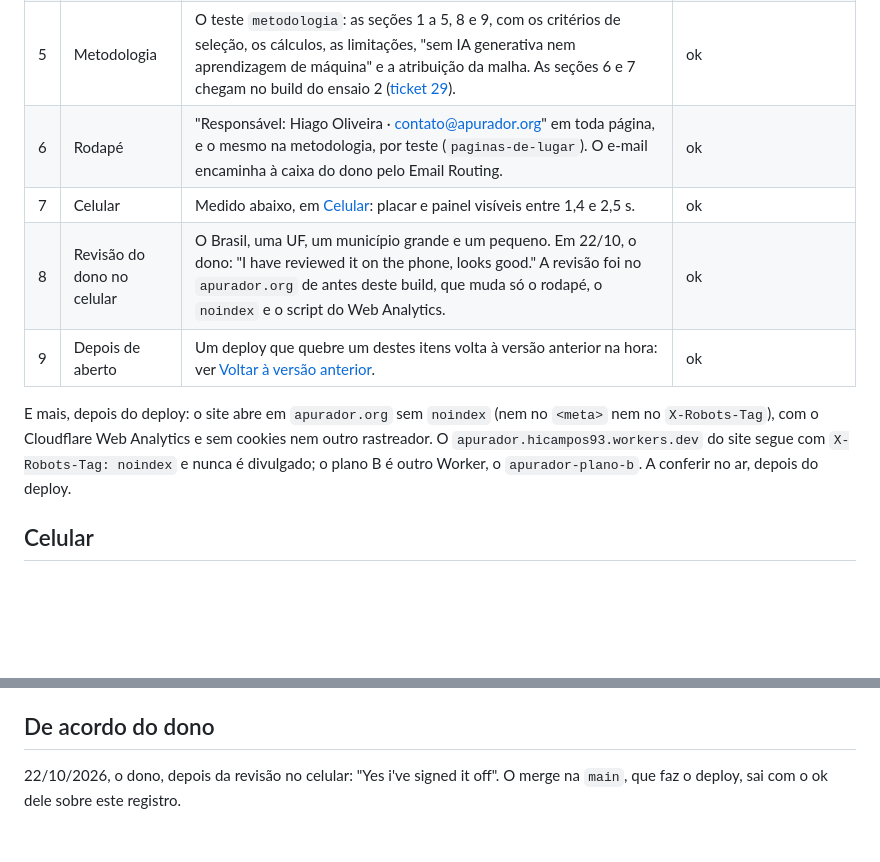
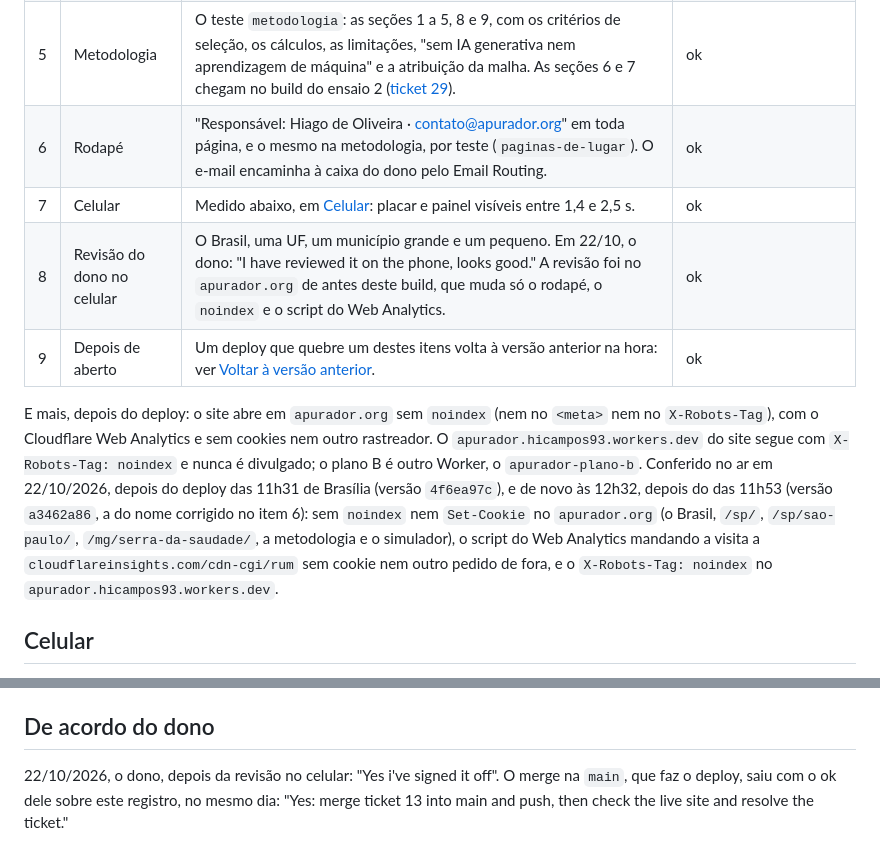
Before and after one commit to HiggsWRX/apurador, a Markdown page: docs/lancamento/antes-da-noite.md, 2 parts joined by grey strips. Rendered like a GitHub page; blank space fills up the shorter version.

Commit message:
Registra no lançamento a conferência no ar
O item 6 traz o nome do dono como está no rodapé, "Hiago de Oliveira", e a
conferência depois do deploy, que estava "a conferir", fica com o que se viu
no apurador.org e no *.workers.dev nas duas versões do dia: a do lançamento
e a do nome corrigido.

Co-Authored-By: Claude Opus 5.5 <noreply@anthropic.com>

```diff
--- a/docs/lancamento/antes-da-noite.md
+++ b/docs/lancamento/antes-da-noite.md
@@ -13,12 +13,12 @@ O endereço `apurador.org` só abre com os nove itens abaixo verdadeiros, confer
 | 3 | Pesquisas | `npm run pesquisas` em 22/10/2026, às 9h32: as 17 pesquisas do `pesquisas.csv` batem com o CSV de registros do TSE gerado em 21/10/2026 às 5h46, sem divergência (registro em `dados/pesquisas-verificacoes.csv`). O teste `lista-das-pesquisas` confere os seis dados do art. 10 e o link da fonte em cada uma, e o `agregado-de-pesquisas`, que o agregado na página é o da regra sobre o `pesquisas.csv`. | ok |
 | 4 | Painel de antes das 17h | O teste `painel-antes-das-17h`: os números são os do `modelo` sobre o mesmo `pesquisas.csv`, com os avisos "não é pesquisa própria" e "não é resultado oficial nem garantia do resultado"; no build com as chaves desligadas, o agregado, a projeção e o simulador saem, cada um pela sua chave em `dados/chaves.json`, sem código novo. O simulador entra no lançamento: ficou pronto no [ticket 24](../../.scratch/apurador-2026-construcao/issues/24-simulador-antes-das-17h.md). | ok |
 | 5 | Metodologia | O teste `metodologia`: as seções 1 a 5, 8 e 9, com os critérios de seleção, os cálculos, as limitações, "sem IA generativa nem aprendizagem de máquina" e a atribuição da malha. As seções 6 e 7 chegam no build do ensaio 2 ([ticket 29](../../.scratch/apurador-2026-construcao/issues/29-metodologia-acerto-e-calibracao.md)). | ok |
-| 6 | Rodapé | "Responsável: Hiago Oliveira · contato@apurador.org" em toda página, e o mesmo na metodologia, por teste (`paginas-de-lugar`). O e-mail encaminha à caixa do dono pelo Email Routing. | ok |
+| 6 | Rodapé | "Responsável: Hiago de Oliveira · contato@apurador.org" em toda página, e o mesmo na metodologia, por teste (`paginas-de-lugar`). O e-mail encaminha à caixa do dono pelo Email Routing. | ok |
 | 7 | Celular | Medido abaixo, em [Celular](#celular): placar e painel visíveis entre 1,4 e 2,5 s. | ok |
 | 8 | Revisão do dono no celular | O Brasil, uma UF, um município grande e um pequeno. Em 22/10, o dono: "I have reviewed it on the phone, looks good." A revisão foi no `apurador.org` de antes deste build, que muda só o rodapé, o `noindex` e o script do Web Analytics. | ok |
 | 9 | Depois de aberto | Um deploy que quebre um destes itens volta à versão anterior na hora: ver [Voltar à versão anterior](#voltar-à-versão-anterior). | ok |
 
-E mais, depois do deploy: o site abre em `apurador.org` sem `noindex` (nem no `<meta>` nem no `X-Robots-Tag`), com o Cloudflare Web Analytics e sem cookies nem outro rastreador. O `apurador.hicampos93.workers.dev` do site segue com `X-Robots-Tag: noindex` e nunca é divulgado; o plano B é outro Worker, o `apurador-plano-b`. A conferir no ar, depois do deploy.
+E mais, depois do deploy: o site abre em `apurador.org` sem `noindex` (nem no `<meta>` nem no `X-Robots-Tag`), com o Cloudflare Web Analytics e sem cookies nem outro rastreador. O `apurador.hicampos93.workers.dev` do site segue com `X-Robots-Tag: noindex` e nunca é divulgado; o plano B é outro Worker, o `apurador-plano-b`. Conferido no ar em 22/10/2026, depois do deploy das 11h31 de Brasília (versão `4f6ea97c`), e de novo às 12h32, depois do das 11h53 (versão `a3462a86`, a do nome corrigido no item 6): sem `noindex` nem `Set-Cookie` no `apurador.org` (o Brasil, `/sp/`, `/sp/sao-paulo/`, `/mg/serra-da-saudade/`, a metodologia e o simulador), o script do Web Analytics mandando a visita a `cloudflareinsights.com/cdn-cgi/rum` sem cookie nem outro pedido de fora, e o `X-Robots-Tag: noindex` no `apurador.hicampos93.workers.dev`.
 
 ## Celular
 
@@ -48,4 +48,4 @@ Sem o `<id>`, o `wrangler rollback` volta à versão anterior à atual. O rollba
 
 ## De acordo do dono
 
-22/10/2026, o dono, depois da revisão no celular: "Yes i've signed it off". O merge na `main`, que faz o deploy, sai com o ok dele sobre este registro.
+22/10/2026, o dono, depois da revisão no celular: "Yes i've signed it off". O merge na `main`, que faz o deploy, saiu com o ok dele sobre este registro, no mesmo dia: "Yes: merge ticket 13 into main and push, then check the live site and resolve the ticket."
```
